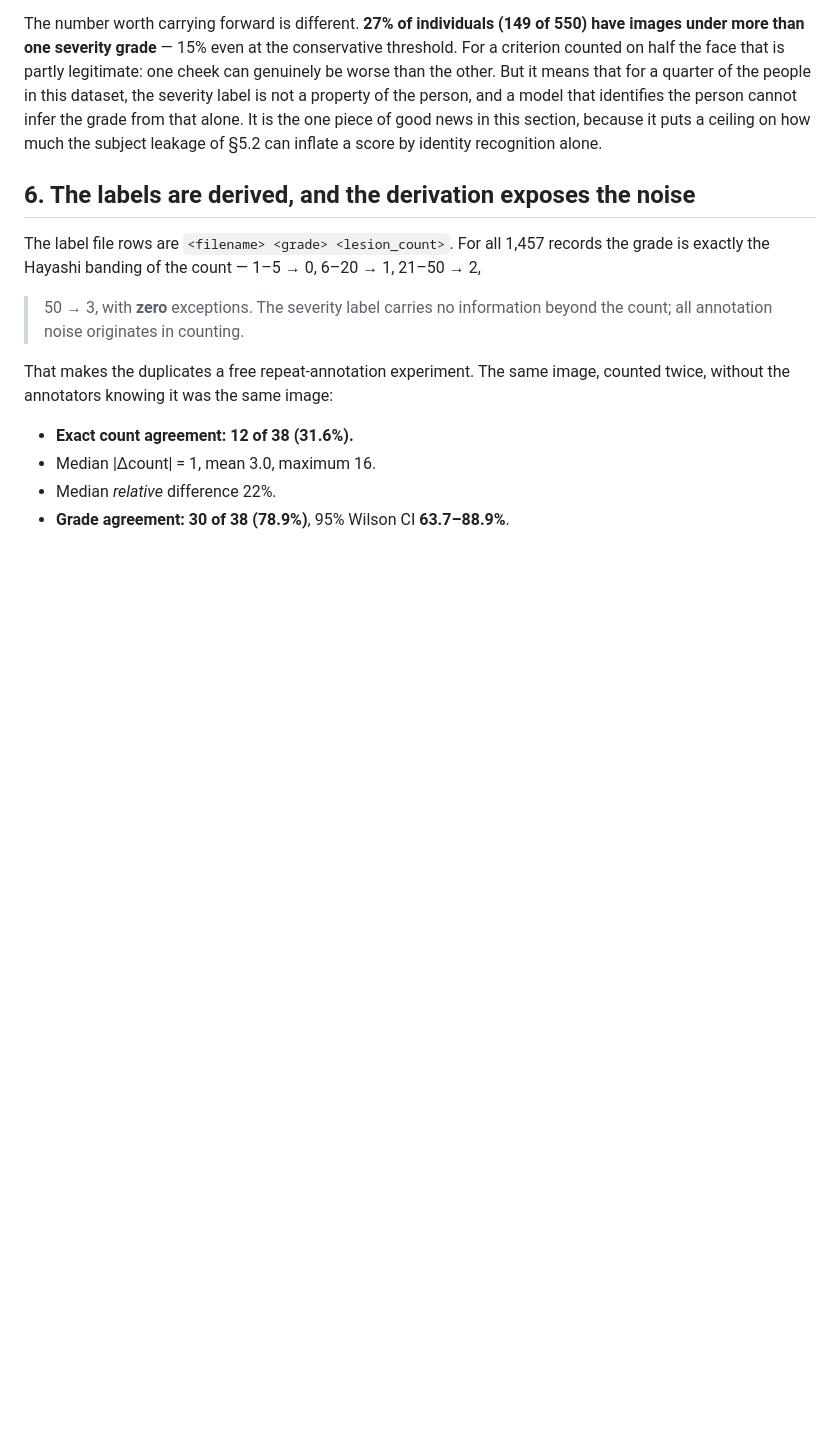
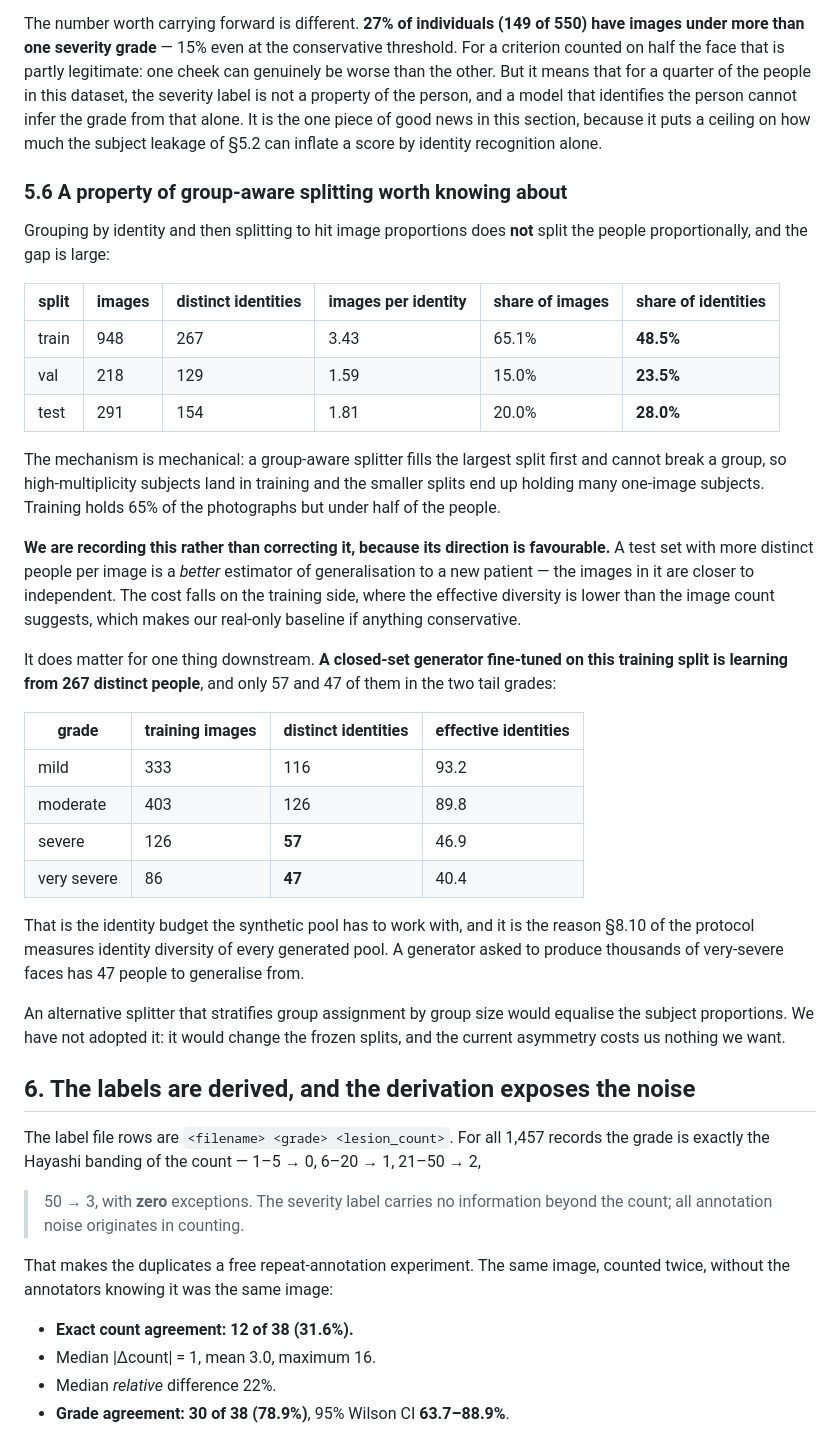
Before and after one commit to GLESAV/fake_it_til_you_make_it, a Markdown page: docs/05_acne04_audit.md, the part around the change. Drawn GitHub-style; blank space fills up the shorter version.

Commit message:
Record what group-aware splitting does to the subject proportions
Grouping by identity and then splitting to hit image proportions does not split the people
proportionally. Training holds 65.1% of the photographs but 48.5% of the identities, at
3.43 images per person; validation and test hold 23.5% and 28.0% of the identities at 1.59
and 1.81 images each. The mechanism is mechanical -- the splitter fills the largest split
first and cannot break a group, so high-multiplicity subjects land in training.

Recorded rather than corrected, because the direction is favourable. A test set with more
distinct people per image is a better estimator of generalisation to a new patient, since
its images are closer to independent. The cost falls on training, where effective diversity
is lower than the image count suggests, which makes the real-only baseline conservative.

It matters downstream for one thing, which is why it is worth writing down: a closed-set
generator fine-tuned on this split is learning from 267 distinct people, and only 57 and 47
of them in the two tail grades. A generator asked to produce thousands of very-severe faces
has 47 people to generalise from. That is the identity budget protocol 8.10 measures the
synthetic pool against.

A splitter that stratified group assignment by group size would equalise the proportions.
Not adopted: it would change the frozen splits and the current asymmetry costs nothing we
want.

Co-Authored-By: Claude Opus 5 (1M context) <noreply@anthropic.com>
Claude-Session: https://claude.ai/code/session_019ne8RsAm11147TkXAqmUry

```diff
--- a/docs/05_acne04_audit.md
+++ b/docs/05_acne04_audit.md
@@ -404,6 +404,47 @@ person cannot infer the grade from that alone. It is the one piece of good news
 section, because it puts a ceiling on how much the subject leakage of §5.2 can inflate a
 score by identity recognition alone.
 
+### 5.6 A property of group-aware splitting worth knowing about
+
+Grouping by identity and then splitting to hit image proportions does **not** split the
+people proportionally, and the gap is large:
+
+| split | images | distinct identities | images per identity | share of images | share of identities |
+|---|---|---|---|---|---|
+| train | 948 | 267 | 3.43 | 65.1% | **48.5%** |
+| val | 218 | 129 | 1.59 | 15.0% | **23.5%** |
+| test | 291 | 154 | 1.81 | 20.0% | **28.0%** |
+
+The mechanism is mechanical: a group-aware splitter fills the largest split first and
+cannot break a group, so high-multiplicity subjects land in training and the smaller
+splits end up holding many one-image subjects. Training holds 65% of the photographs but
+under half of the people.
+
+**We are recording this rather than correcting it, because its direction is favourable.**
+A test set with more distinct people per image is a *better* estimator of
+generalisation to a new patient — the images in it are closer to independent. The cost
+falls on the training side, where the effective diversity is lower than the image count
+suggests, which makes our real-only baseline if anything conservative.
+
+It does matter for one thing downstream. **A closed-set generator fine-tuned on this
+training split is learning from 267 distinct people**, and only 57 and 47 of them in the
+two tail grades:
+
+| grade | training images | distinct identities | effective identities |
+|---|---|---|---|
+| mild | 333 | 116 | 93.2 |
+| moderate | 403 | 126 | 89.8 |
+| severe | 126 | **57** | 46.9 |
+| very severe | 86 | **47** | 40.4 |
+
+That is the identity budget the synthetic pool has to work with, and it is the reason
+§8.10 of the protocol measures identity diversity of every generated pool. A generator
+asked to produce thousands of very-severe faces has 47 people to generalise from.
+
+An alternative splitter that stratifies group assignment by group size would equalise the
+subject proportions. We have not adopted it: it would change the frozen splits, and the
+current asymmetry costs us nothing we want.
+
 ## 6. The labels are derived, and the derivation exposes the noise
 
 The label file rows are `<filename> <grade> <lesion_count>`. For all 1,457 records the
```
